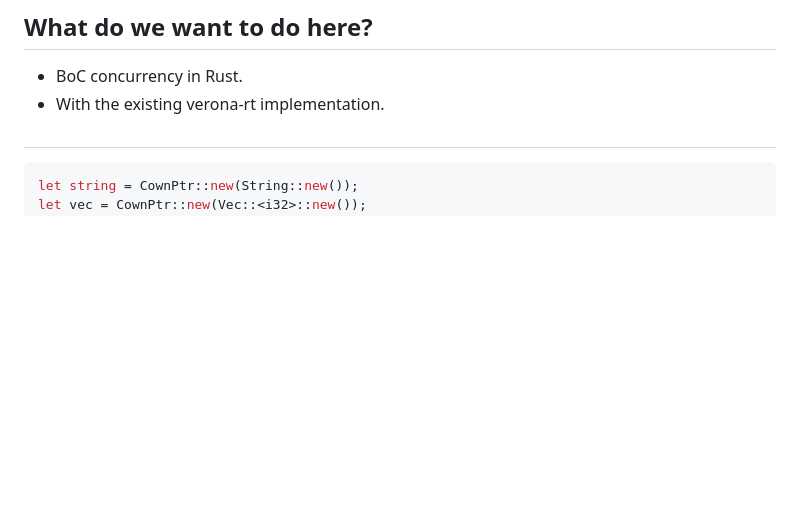
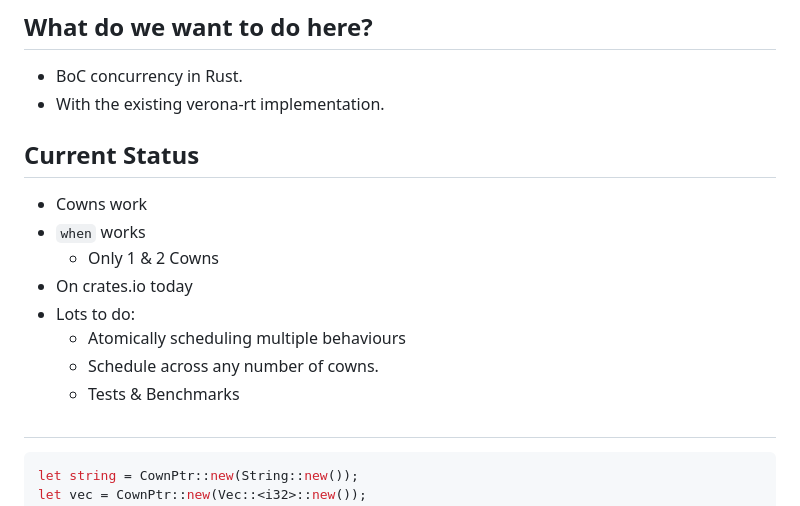
Before and after one commit to aDotInTheVoid/boxcars, a Markdown page: docs/msr-pres.md, the part around the change. Rendered like a GitHub page; blank space fills up the shorter version.

Commit message:
Final slides for presentation.

```diff
--- a/docs/msr-pres.md
+++ b/docs/msr-pres.md
@@ -9,6 +9,17 @@ aspectratio: 169
 
 - BoC concurrency in Rust.
 - With the existing verona-rt implementation.
+
+## Current Status
+
+- Cowns work
+- `when` works
+    - Only 1 & 2 Cowns
+- On crates.io today
+- Lots to do:
+    - Atomically scheduling multiple behaviours
+    - Schedule across any number of cowns.
+    - Tests & Benchmarks
 
 ##
 
```
